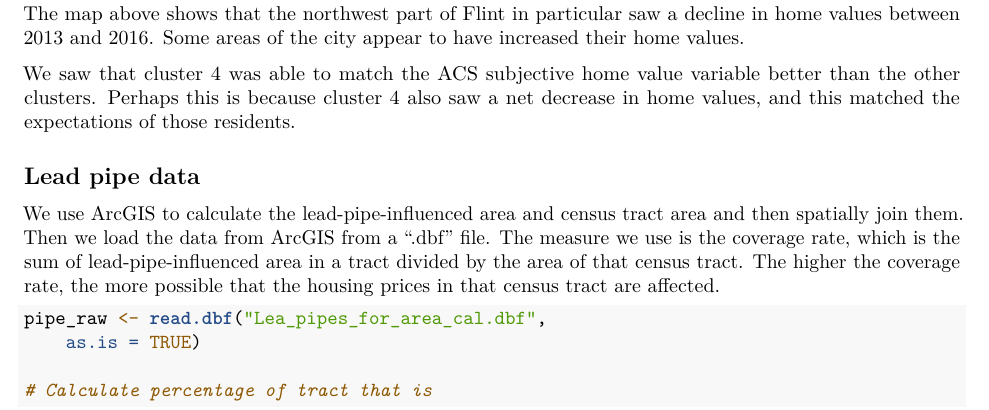
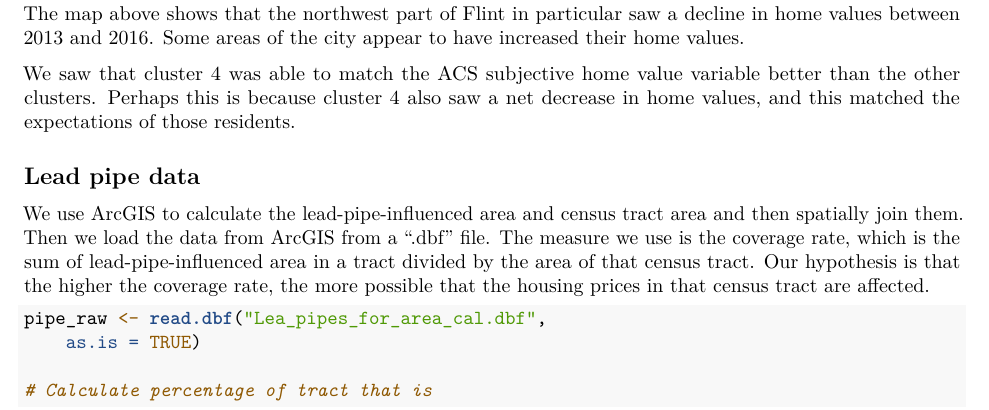
Before and after one commit to SandyZ98/Flint-Real-Estate, an R Markdown document (Flint-Zillow.Rmd): part of page 15 of 18, cut so that both start at the same text. Rendered offline with R 4.5, knitr and Pandoc, then LaTeX, with nearby package versions; some code elsewhere in the file could not run offline.

Commit message:
add "our hypothesis is" in lead pipe data section and update README.md file

````diff
--- a/Flint-Zillow.Rmd
+++ b/Flint-Zillow.Rmd
@@ -843,7 +843,7 @@ We saw that cluster 4 was able to match the ACS subjective home value variable b
 
 ## Lead pipe data
 
-We use ArcGIS to calculate the lead-pipe-influenced area and census tract area and then spatially join them. Then we load the data from ArcGIS from a ".dbf" file. The measure we use is the coverage rate, which is the sum of lead-pipe-influenced area in a tract divided by the area of that census tract. The higher the coverage rate, the more possible that the housing prices in that census tract are affected.
+We use ArcGIS to calculate the lead-pipe-influenced area and census tract area and then spatially join them. Then we load the data from ArcGIS from a ".dbf" file. The measure we use is the coverage rate, which is the sum of lead-pipe-influenced area in a tract divided by the area of that census tract. Our hypothesis is that the higher the coverage rate, the more possible that the housing prices in that census tract are affected.
 
 ```{r eval=FALSE}
 pipe_raw<-read.dbf("Lea_pipes_for_area_cal.dbf",as.is = TRUE)
````
Also changed, not shown: An analysis of residential home values after the Flint - Ilse Paniagua & Zeping Tao.pdf, README.md.
